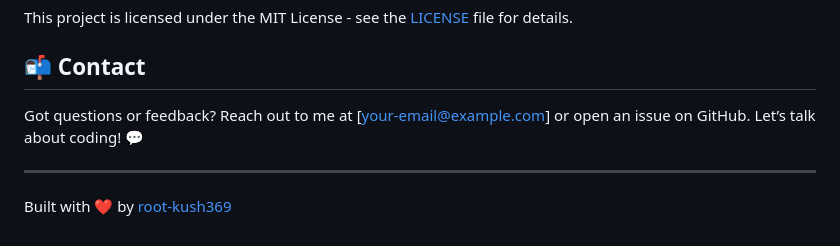
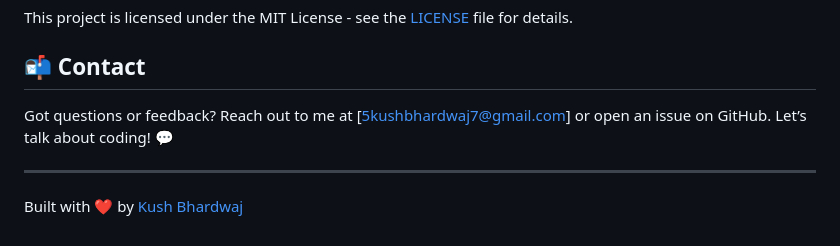
Before and after one commit to root-kush369/Password-Generator, a Markdown page: README.md, the part around the change. Rendered like a GitHub page.

```diff
--- a/README.md
+++ b/README.md
@@ -74,8 +74,8 @@ Want to make this app better? Fork the repository, make your changes, and submit
 This project is licensed under the MIT License - see the [LICENSE](LICENSE) file for details.
 
 ## 📬 Contact
-Got questions or feedback? Reach out to me at [your-email@example.com] or open an issue on GitHub. Let’s talk about coding! 💬
+Got questions or feedback? Reach out to me at [5kushbhardwaj7@gmail.com] or open an issue on GitHub. Let’s talk about coding! 💬
 
 ---
 
-Built with ❤️ by [root-kush369](https://github.com/root-kush369)
+Built with ❤️ by [Kush Bhardwaj](https://github.com/root-kush369)
```
